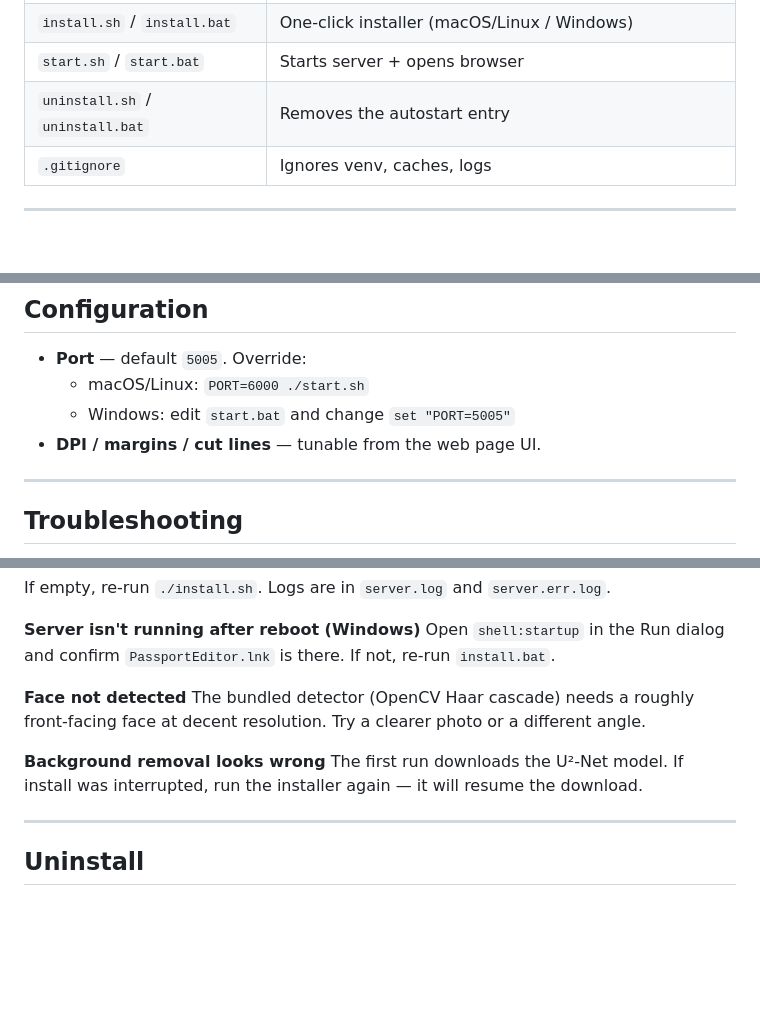
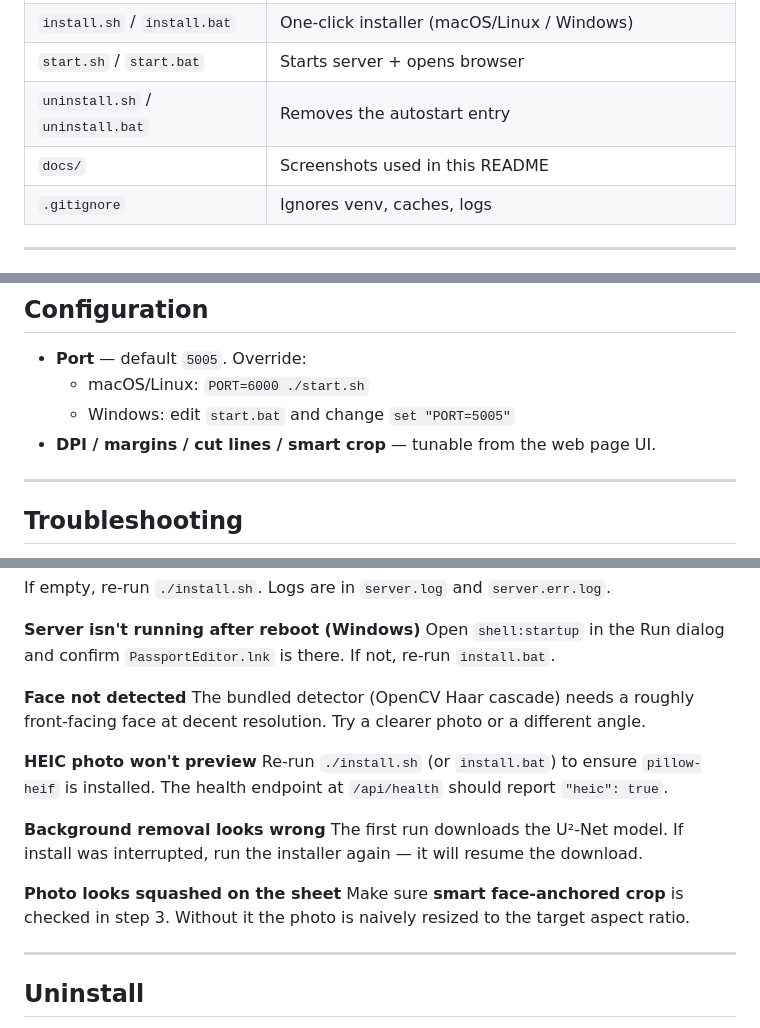
Before and after one commit to rudeshigrandson/passport_photo_editor, a Markdown page: README.md, 3 parts joined by grey strips. Drawn GitHub-style; blank space fills up the shorter version.

```diff
--- a/README.md
+++ b/README.md
@@ -22,6 +57,7 @@ and opens the web page in your browser.
 | `install.sh` / `install.bat` | One-click installer (macOS/Linux / Windows) |
 | `start.sh` / `start.bat` | Starts server + opens browser |
 | `uninstall.sh` / `uninstall.bat` | Removes the autostart entry |
+| `docs/` | Screenshots used in this README |
 | `.gitignore` | Ignores venv, caches, logs |
 
 ---
@@ -124,7 +168,7 @@ Add more by editing `PHOTO_SIZES_MM` in [server.py](server.py).
 - **Port** — default `5005`. Override:
   - macOS/Linux: `PORT=6000 ./start.sh`
   - Windows: edit `start.bat` and change `set "PORT=5005"`
-- **DPI / margins / cut lines** — tunable from the web page UI.
+- **DPI / margins / cut lines / smart crop** — tunable from the web page UI.
 
 ---
 
@@ -155,9 +199,18 @@ there. If not, re-run `install.bat`.
 The bundled detector (OpenCV Haar cascade) needs a roughly front-facing
 face at decent resolution. Try a clearer photo or a different angle.
 
+**HEIC photo won't preview**
+Re-run `./install.sh` (or `install.bat`) to ensure `pillow-heif` is
+installed. The health endpoint at `/api/health` should report
+`"heic": true`.
+
 **Background removal looks wrong**
 The first run downloads the U²-Net model. If install was interrupted, run
 the installer again — it will resume the download.
+
+**Photo looks squashed on the sheet**
+Make sure **smart face-anchored crop** is checked in step 3. Without it the
+photo is naively resized to the target aspect ratio.
 
 ---
 
```
Also changed, not shown: other parts of README.md (+70 -19 lines), docs/screenshot-sheet.png (added), docs/screenshot-upload.png (added).
